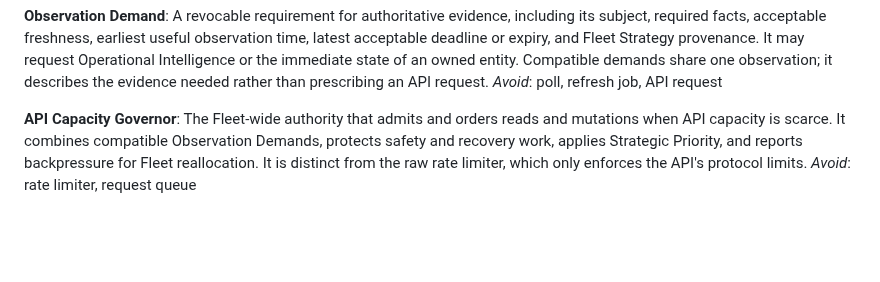
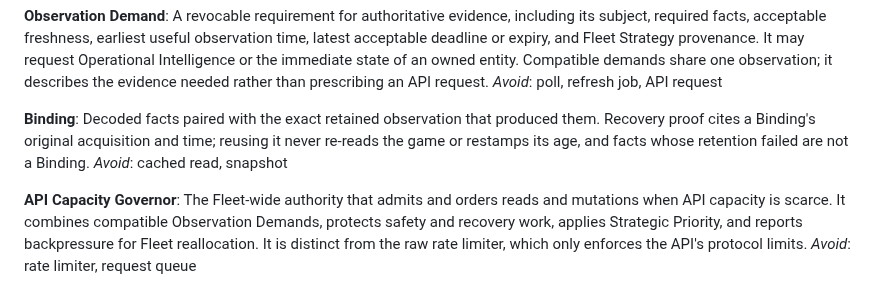
Before and after one commit to bturney/spacetraders, a Markdown page: GLOSSARY.md, the part around the change. GitHub-like rendering; blank space fills up the shorter version.

```diff
--- a/GLOSSARY.md
+++ b/GLOSSARY.md
@@ -60,6 +60,10 @@ _Avoid_: operational knowledge, world state
 **Observation Demand**:
 A revocable requirement for authoritative evidence, including its subject, required facts, acceptable freshness, earliest useful observation time, latest acceptable deadline or expiry, and Fleet Strategy provenance. It may request Operational Intelligence or the immediate state of an owned entity. Compatible demands share one observation; it describes the evidence needed rather than prescribing an API request.
 _Avoid_: poll, refresh job, API request
+
+**Binding**:
+Decoded facts paired with the exact retained observation that produced them. Recovery proof cites a Binding's original acquisition and time; reusing it never re-reads the game or restamps its age, and facts whose retention failed are not a Binding.
+_Avoid_: cached read, snapshot
 
 **API Capacity Governor**:
 The Fleet-wide authority that admits and orders reads and mutations when API capacity is scarce. It combines compatible Observation Demands, protects safety and recovery work, applies Strategic Priority, and reports backpressure for Fleet reallocation. It is distinct from the raw rate limiter, which only enforces the API's protocol limits.
```
Also changed, not shown: docs/agents/testing.md (+8 -0 lines).
